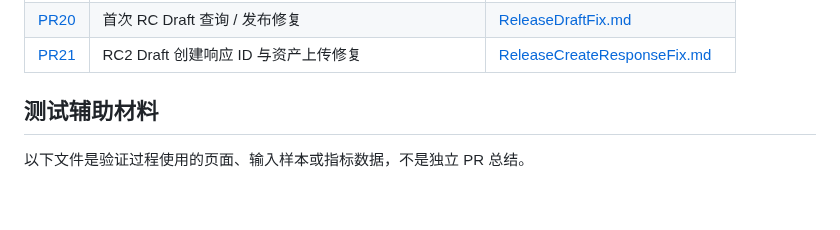
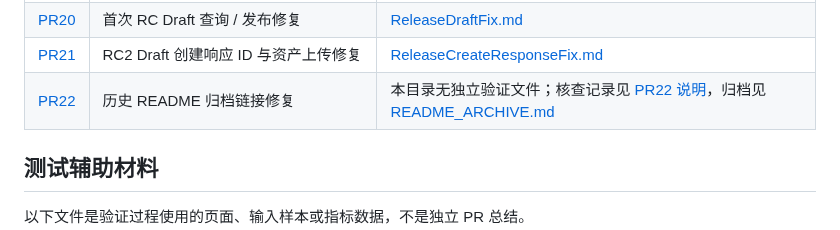
Before and after one commit to 787x/SeleVox, a Markdown page: verification/README.md, the part around the change. GitHub-like rendering; blank space fills up the shorter version.

Commit message:
docs: note PR22 without separate verification file

```diff
--- a/verification/README.md
+++ b/verification/README.md
@@ -29,6 +29,7 @@
 | [PR19](https://github.com/787x/SeleVox/pull/19) | GitHub Release 自动化、版本与产物校验 | [PR19.md](PR19.md) |
 | [PR20](https://github.com/787x/SeleVox/pull/20) | 首次 RC Draft 查询 / 发布修复 | [ReleaseDraftFix.md](ReleaseDraftFix.md) |
 | [PR21](https://github.com/787x/SeleVox/pull/21) | RC2 Draft 创建响应 ID 与资产上传修复 | [ReleaseCreateResponseFix.md](ReleaseCreateResponseFix.md) |
+| [PR22](https://github.com/787x/SeleVox/pull/22) | 历史 README 归档链接修复 | 本目录无独立验证文件；核查记录见 [PR22 说明](https://github.com/787x/SeleVox/pull/22)，归档见 [README_ARCHIVE.md](../docs/README_ARCHIVE.md) |
 
 ## 测试辅助材料
 
```
